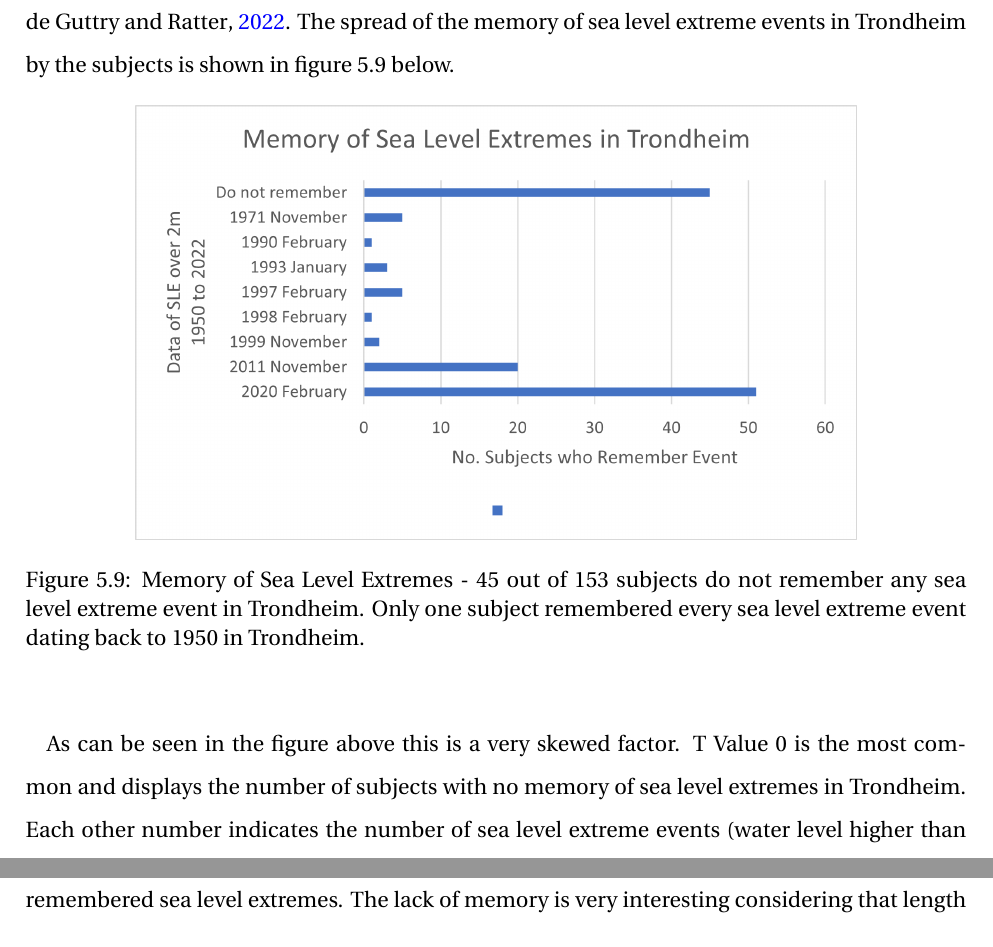
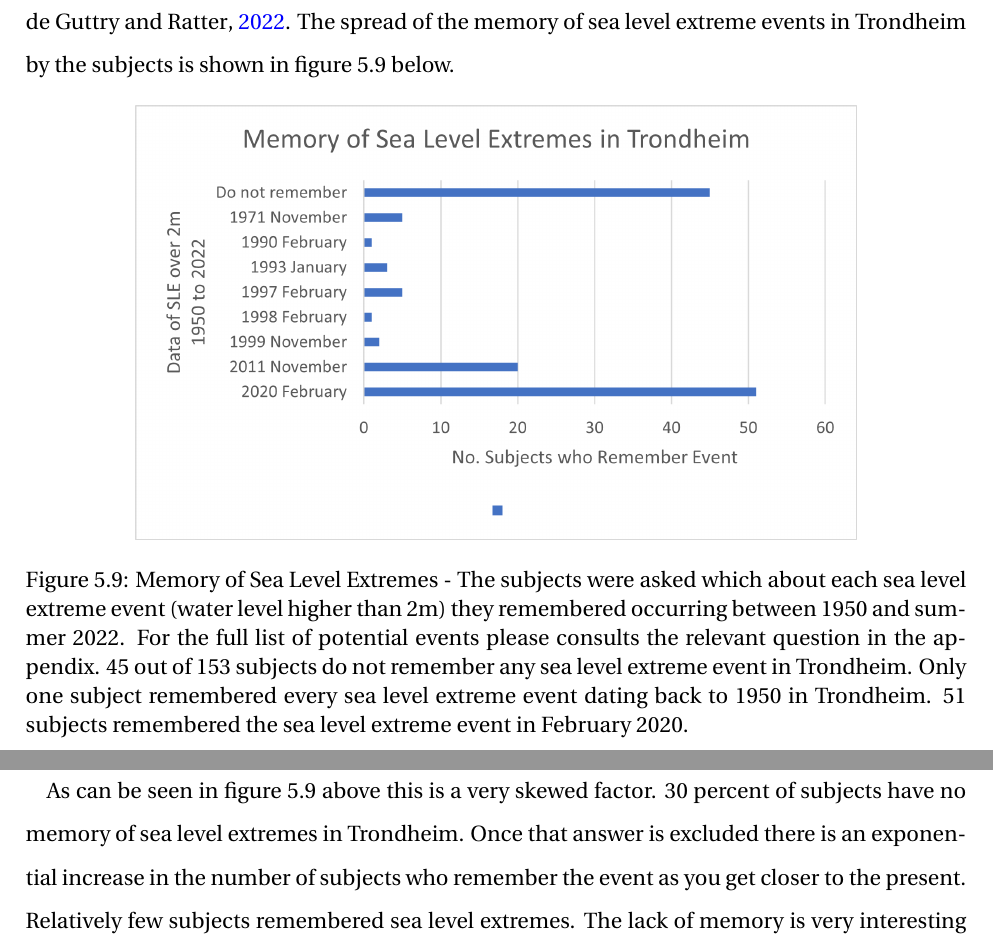
Before and after one commit to aamccormack/thesis_write, a LaTeX thesis (thesis.tex, which reads results-resturcture.tex): two parts of pages 57 and 58 of 118, joined at a grey line, cut so that both start at the same text. Compiled offline with pdfLaTeX.

Commit message:
writing results

```diff
--- a/results-resturcture.tex
+++ b/results-resturcture.tex
@@ -177,13 +177,12 @@ How memory is formed and how it impacts awareness and resilience is a highly deb
 \begin{figure}[h!]
     \centering
     \includegraphics{fig_results/memory-sle.png}
-    \caption{Memory of Sea Level Extremes - 45 out of 153 subjects do not remember any sea level extreme event in Trondheim. Only one subject remembered every sea level extreme event dating back to 1950 in Trondheim. }
+    \caption{Memory of Sea Level Extremes - The subjects were asked which about each sea level extreme event (water level higher than 2m) they remembered occurring between 1950 and summer 2022. For the full list of potential events please consults the relevant question in the appendix. 45 out of 153 subjects do not remember any sea level extreme event in Trondheim. Only one subject remembered every sea level extreme event dating back to 1950 in Trondheim. 51 subjects remembered the sea level extreme event in February 2020. }
     \label{fig:my_label}
 \end{figure}
 \paragraph{}
 
-
-As can be seen in the figure above this is a very skewed factor. T Value 0 is the most common and displays the number of subjects with no memory of sea level extremes in Trondheim. Each other number indicates the number of sea level extreme events (water level higher than 2m) the subject remembered occurring between 1950 and summer 2022. For the full list of potential events please consults the relevant question in the appendix. Relatively few subjects remembered sea level extremes. The lack of memory is very interesting considering that length of knowledge for the majority included two sea level extreme events as can be seen in the figure below.
+As can be seen in figure 5.9 above this is a very skewed factor. 30 percent of subjects have no memory of sea level extremes in Trondheim. Once that answer is excluded there is an exponential increase in the number of subjects who remember the event as you get closer to the present. Relatively few subjects remembered sea level extremes. The lack of memory is very interesting considering that length of knowledge for the majority included two sea level extreme events as can be seen in the figure below.
 
 \begin{figure}[h!]
     \centering
```
